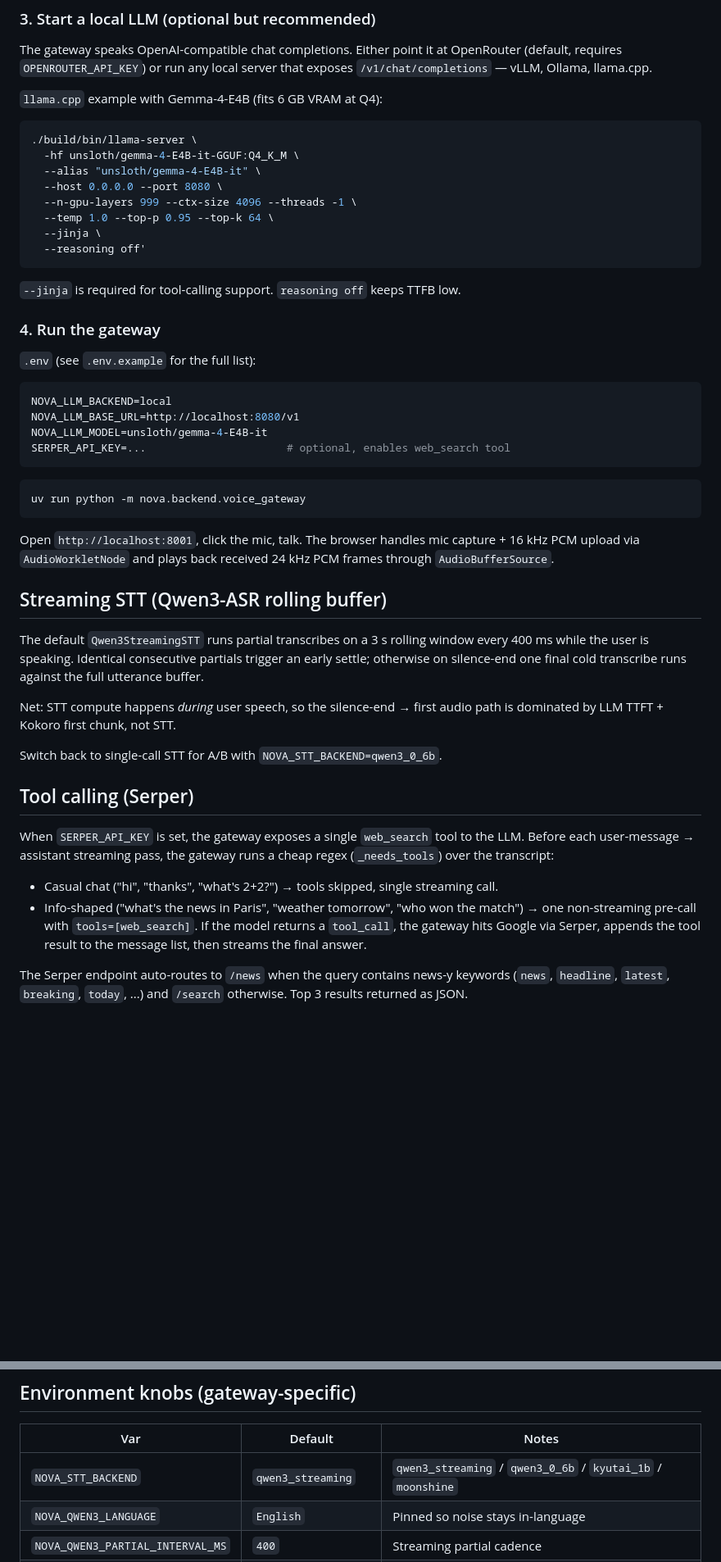
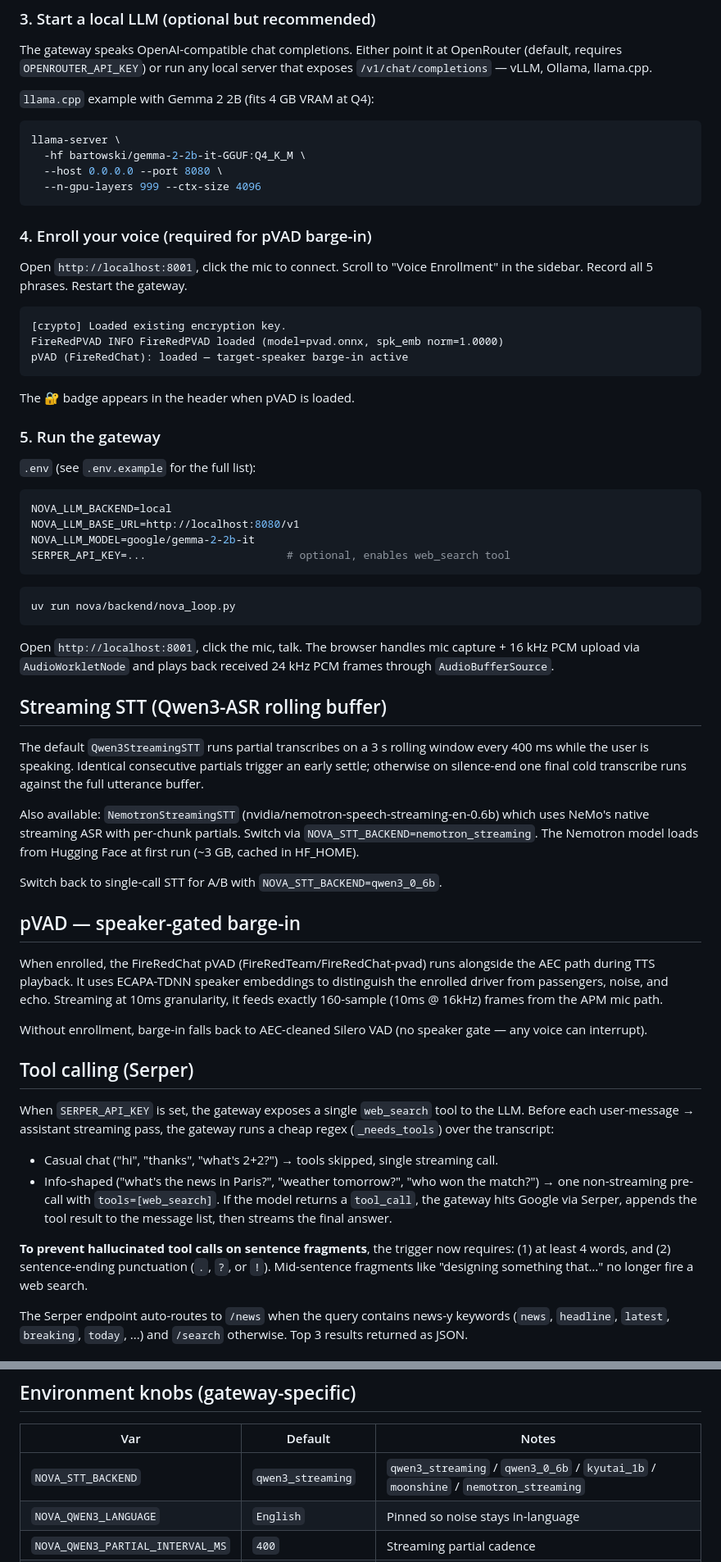
Before and after one commit to Senthi1Kumar/nova_ai, a Markdown page: nova/backend/VOICE_GATEWAY.md, 2 parts joined by grey strips. Shown at 82% size. Drawn GitHub-style; blank space fills up the shorter version.

Commit message:
docs: update VOICE_GATEWAY.md with pVAD barge-in details and configuration changes

````diff
--- a/nova/backend/VOICE_GATEWAY.md
+++ b/nova/backend/VOICE_GATEWAY.md
@@ -84,35 +110,41 @@ The gateway speaks OpenAI-compatible chat completions. Either point it at
 OpenRouter (default, requires `OPENROUTER_API_KEY`) or run any local server
 that exposes `/v1/chat/completions` — vLLM, Ollama, llama.cpp.
 
-`llama.cpp` example with Gemma-4-E4B (fits 6 GB VRAM at Q4):
+`llama.cpp` example with Gemma 2 2B (fits 4 GB VRAM at Q4):
 
 ```bash
-./build/bin/llama-server \
-  -hf unsloth/gemma-4-E4B-it-GGUF:Q4_K_M \
-  --alias "unsloth/gemma-4-E4B-it" \
+llama-server \
+  -hf bartowski/gemma-2-2b-it-GGUF:Q4_K_M \
   --host 0.0.0.0 --port 8080 \
-  --n-gpu-layers 999 --ctx-size 4096 --threads -1 \
-  --temp 1.0 --top-p 0.95 --top-k 64 \
-  --jinja \
-  --reasoning off'
+  --n-gpu-layers 999 --ctx-size 4096
 ```
 
-`--jinja` is required for tool-calling support. `reasoning off`
-keeps TTFB low.
+### 4. Enroll your voice (required for pVAD barge-in)
 
-### 4. Run the gateway
+Open `http://localhost:8001`, click the mic to connect. Scroll to "Voice
+Enrollment" in the sidebar. Record all 5 phrases. Restart the gateway.
+
+```
+[crypto] Loaded existing encryption key.
+FireRedPVAD INFO FireRedPVAD loaded (model=pvad.onnx, spk_emb norm=1.0000)
+pVAD (FireRedChat): loaded — target-speaker barge-in active
+```
+
+The 🔐 badge appears in the header when pVAD is loaded.
+
+### 5. Run the gateway
 
 `.env` (see `.env.example` for the full list):
 
 ```bash
 NOVA_LLM_BACKEND=local
 NOVA_LLM_BASE_URL=http://localhost:8080/v1
-NOVA_LLM_MODEL=unsloth/gemma-4-E4B-it
+NOVA_LLM_MODEL=google/gemma-2-2b-it
 SERPER_API_KEY=...                      # optional, enables web_search tool
 ```
 
 ```bash
-uv run python -m nova.backend.voice_gateway
+uv run nova/backend/nova_loop.py
 ```
 
 Open `http://localhost:8001`, click the mic, talk. The browser handles mic
@@ -126,10 +158,23 @@ window every 400 ms while the user is speaking. Identical consecutive
 partials trigger an early settle; otherwise on silence-end one final cold
 transcribe runs against the full utterance buffer.
 
-Net: STT compute happens *during* user speech, so the silence-end → first
-audio path is dominated by LLM TTFT + Kokoro first chunk, not STT.
+Also available: `NemotronStreamingSTT` (nvidia/nemotron-speech-streaming-en-0.6b)
+which uses NeMo's native streaming ASR with per-chunk partials. Switch via
+`NOVA_STT_BACKEND=nemotron_streaming`. The Nemotron model loads from Hugging
+Face at first run (~3 GB, cached in HF_HOME).
 
 Switch back to single-call STT for A/B with `NOVA_STT_BACKEND=qwen3_0_6b`.
+
+## pVAD — speaker-gated barge-in
+
+When enrolled, the FireRedChat pVAD (FireRedTeam/FireRedChat-pvad) runs
+alongside the AEC path during TTS playback. It uses ECAPA-TDNN speaker
+embeddings to distinguish the enrolled driver from passengers, noise,
+and echo. Streaming at 10ms granularity, it feeds exactly 160-sample
+(10ms @ 16kHz) frames from the APM mic path.
+
+Without enrollment, barge-in falls back to AEC-cleaned Silero VAD
+(no speaker gate — any voice can interrupt).
 
 ## Tool calling (Serper)
 
@@ -139,11 +184,16 @@ runs a cheap regex (`_needs_tools`) over the transcript:
 
 - Casual chat ("hi", "thanks", "what's 2+2?") → tools skipped, single
   streaming call.
-- Info-shaped ("what's the news in Paris", "weather tomorrow", "who won
-  the match") → one non-streaming pre-call with `tools=[web_search]`. If
+- Info-shaped ("what's the news in Paris?", "weather tomorrow?", "who won
+  the match?") → one non-streaming pre-call with `tools=[web_search]`. If
   the model returns a `tool_call`, the gateway hits Google via Serper,
   appends the tool result to the message list, then streams the final
   answer.
+
+**To prevent hallucinated tool calls on sentence fragments**, the trigger
+now requires: (1) at least 4 words, and (2) sentence-ending punctuation
+(`.`, `?`, or `!`). Mid-sentence fragments like "designing something that…"
+no longer fire a web search.
 
 The Serper endpoint auto-routes to `/news` when the query contains news-y
 keywords (`news`, `headline`, `latest`, `breaking`, `today`, ...) and
@@ -166,7 +216,7 @@ end-of-speech → first audio frame on the wire.
 
 | Var | Default | Notes |
 |---|---|---|
-| `NOVA_STT_BACKEND` | `qwen3_streaming` | `qwen3_streaming` / `qwen3_0_6b` / `kyutai_1b` / `moonshine` |
+| `NOVA_STT_BACKEND` | `qwen3_streaming` | `qwen3_streaming` / `qwen3_0_6b` / `kyutai_1b` / `moonshine` / `nemotron_streaming` |
 | `NOVA_QWEN3_LANGUAGE` | `English` | Pinned so noise stays in-language |
 | `NOVA_QWEN3_PARTIAL_INTERVAL_MS` | `400` | Streaming partial cadence |
 | `NOVA_QWEN3_PARTIAL_WINDOW_S` | `3.0` | Rolling-window length |
````
Also changed, not shown: other parts of nova/backend/VOICE_GATEWAY.md (+55 -18 lines).
